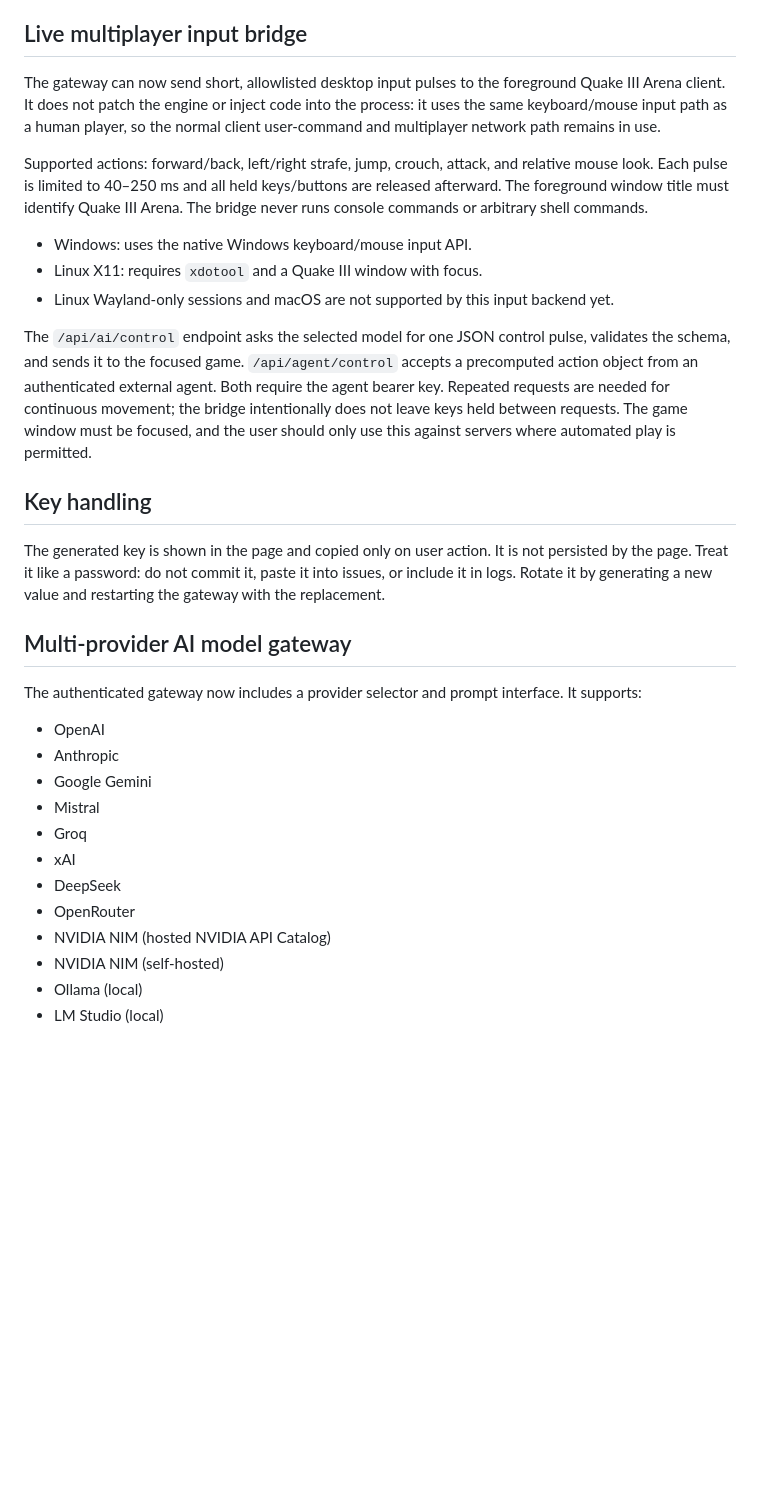
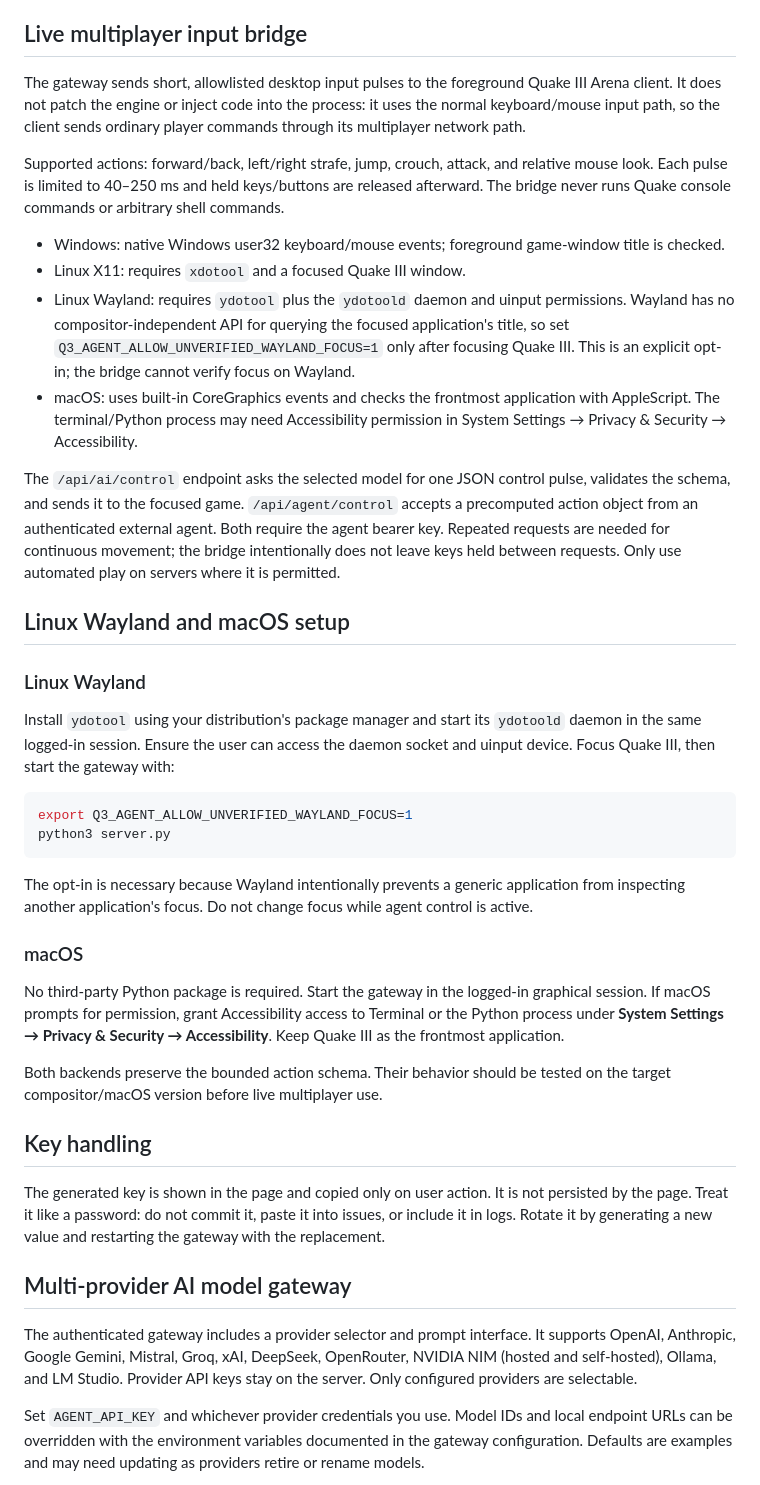
Before and after one commit to id-Software/Quake-III-Arena, a Markdown page: agent-control/README.md, the part around one of its changes. Rendered like a GitHub page; blank space fills up the shorter version.

Commit message:
Document Wayland and macOS input support

````diff
--- a/agent-control/README.md
+++ b/agent-control/README.md
@@ -32,15 +32,35 @@ For a remote deployment, use HTTPS, keep the key in a protected environment vari
 
 ## Live multiplayer input bridge
 
-The gateway can now send short, allowlisted desktop input pulses to the foreground Quake III Arena client. It does not patch the engine or inject code into the process: it uses the same keyboard/mouse input path as a human player, so the normal client user-command and multiplayer network path remains in use.
+The gateway sends short, allowlisted desktop input pulses to the foreground Quake III Arena client. It does not patch the engine or inject code into the process: it uses the normal keyboard/mouse input path, so the client sends ordinary player commands through its multiplayer network path.
 
-Supported actions: forward/back, left/right strafe, jump, crouch, attack, and relative mouse look. Each pulse is limited to 40–250 ms and all held keys/buttons are released afterward. The foreground window title must identify Quake III Arena. The bridge never runs console commands or arbitrary shell commands.
+Supported actions: forward/back, left/right strafe, jump, crouch, attack, and relative mouse look. Each pulse is limited to 40–250 ms and held keys/buttons are released afterward. The bridge never runs Quake console commands or arbitrary shell commands.
 
-- Windows: uses the native Windows keyboard/mouse input API.
-- Linux X11: requires `xdotool` and a Quake III window with focus.
-- Linux Wayland-only sessions and macOS are not supported by this input backend yet.
+- Windows: native Windows user32 keyboard/mouse events; foreground game-window title is checked.
+- Linux X11: requires `xdotool` and a focused Quake III window.
+- Linux Wayland: requires `ydotool` plus the `ydotoold` daemon and uinput permissions. Wayland has no compositor-independent API for querying the focused application's title, so set `Q3_AGENT_ALLOW_UNVERIFIED_WAYLAND_FOCUS=1` only after focusing Quake III. This is an explicit opt-in; the bridge cannot verify focus on Wayland.
+- macOS: uses built-in CoreGraphics events and checks the frontmost application with AppleScript. The terminal/Python process may need Accessibility permission in System Settings → Privacy & Security → Accessibility.
 
-The `/api/ai/control` endpoint asks the selected model for one JSON control pulse, validates the schema, and sends it to the focused game. `/api/agent/control` accepts a precomputed action object from an authenticated external agent. Both require the agent bearer key. Repeated requests are needed for continuous movement; the bridge intentionally does not leave keys held between requests. The game window must be focused, and the user should only use this against servers where automated play is permitted.
+The `/api/ai/control` endpoint asks the selected model for one JSON control pulse, validates the schema, and sends it to the focused game. `/api/agent/control` accepts a precomputed action object from an authenticated external agent. Both require the agent bearer key. Repeated requests are needed for continuous movement; the bridge intentionally does not leave keys held between requests. Only use automated play on servers where it is permitted.
+
+## Linux Wayland and macOS setup
+
+### Linux Wayland
+
+Install `ydotool` using your distribution's package manager and start its `ydotoold` daemon in the same logged-in session. Ensure the user can access the daemon socket and uinput device. Focus Quake III, then start the gateway with:
+
+```sh
+export Q3_AGENT_ALLOW_UNVERIFIED_WAYLAND_FOCUS=1
+python3 server.py
+```
+
+The opt-in is necessary because Wayland intentionally prevents a generic application from inspecting another application's focus. Do not change focus while agent control is active.
+
+### macOS
+
+No third-party Python package is required. Start the gateway in the logged-in graphical session. If macOS prompts for permission, grant Accessibility access to Terminal or the Python process under **System Settings → Privacy & Security → Accessibility**. Keep Quake III as the frontmost application.
+
+Both backends preserve the bounded action schema. Their behavior should be tested on the target compositor/macOS version before live multiplayer use.
 
 ## Key handling
 
@@ -48,18 +68,7 @@ The generated key is shown in the page and copied only on user action. It is not
 
 ## Multi-provider AI model gateway
 
-The authenticated gateway now includes a provider selector and prompt interface. It supports:
+The authenticated gateway includes a provider selector and prompt interface. It supports OpenAI, Anthropic, Google Gemini, Mistral, Groq, xAI, DeepSeek, OpenRouter, NVIDIA NIM (hosted and self-hosted), Ollama, and LM Studio. Provider API keys stay on the server. Only configured providers are selectable.
 
-- OpenAI
-- Anthropic
-- Google Gemini
-- Mistral
-- Groq
-- xAI
-- DeepSeek
-- OpenRouter
-- NVIDIA NIM (hosted NVIDIA API Catalog)
-- NVIDIA NIM (self-hosted)
-- Ollama (local)
-- LM Studio (local)
+Set `AGENT_API_KEY` and whichever provider credentials you use. Model IDs and local endpoint URLs can be overridden with the environment variables documented in the gateway configuration. Defaults are examples and may need updating as providers retire or rename models.
 
````
Also changed, not shown: other parts of agent-control/README.md (+3 -45 lines).
